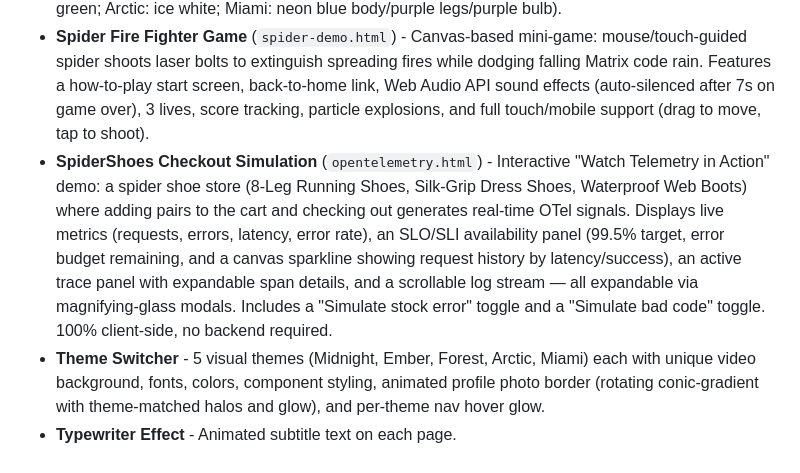
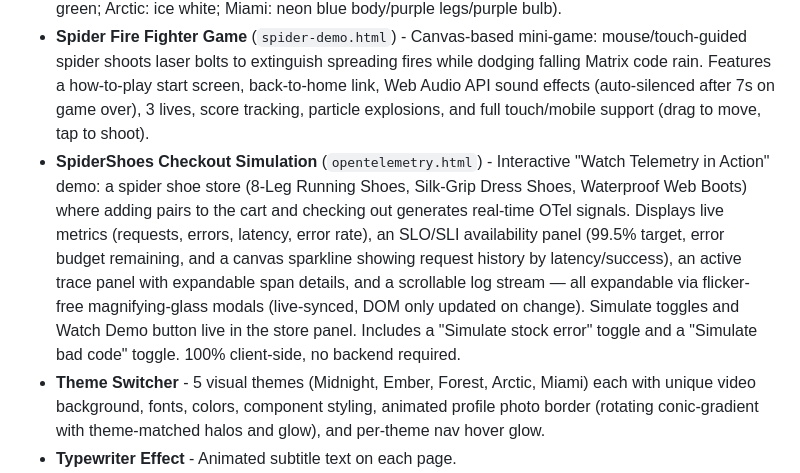
Before and after one commit to aracnacon/aracnacon.github.io, a Markdown page: README.md, the part around the change. GitHub-like rendering.

Commit message:
Update README: flicker-free modals and store panel controls
Co-Authored-By: Claude Sonnet 4.6 <noreply@anthropic.com>

```diff
--- a/README.md
+++ b/README.md
@@ -23,7 +23,7 @@ A personal portfolio website hosted on GitHub Pages at [aracnacon.github.io](htt
 - **Spider Logo Nav & Footer** - Themed static spider SVG (`images/icons/spider-{theme}.svg`) serves as the Home nav link on all pages and as a linked footer logo on every page, swapping automatically on theme change. Generated from `spiderTrace.svg` via `generate-spider-icons.js`. Browser tab favicon is `images/favicon.svg` — an animated SVG spider that cycles through all 5 theme neon colors (Midnight → Ember → Forest → Arctic → Miami) with white-hot pulse spikes at each 4s transition, matching the splash screen; falls back to the animated GIF on older browsers.
 - **Crawling Spider Background** - A miniature SVG spider crawls every page with a walk-cycle animation and fully per-theme electric body: themed body fill, separate inner circuit body color, colored leg strokes, neon circuit glow, racing spark, and outer bulb flash — all unique per theme (Midnight: electric blue body; Ember: orange body/maroon inner/neon crimson bulb; Forest: neon green; Arctic: ice white; Miami: neon blue body/purple legs/purple bulb).
 - **Spider Fire Fighter Game** (`spider-demo.html`) - Canvas-based mini-game: mouse/touch-guided spider shoots laser bolts to extinguish spreading fires while dodging falling Matrix code rain. Features a how-to-play start screen, back-to-home link, Web Audio API sound effects (auto-silenced after 7s on game over), 3 lives, score tracking, particle explosions, and full touch/mobile support (drag to move, tap to shoot).
-- **SpiderShoes Checkout Simulation** (`opentelemetry.html`) - Interactive "Watch Telemetry in Action" demo: a spider shoe store (8-Leg Running Shoes, Silk-Grip Dress Shoes, Waterproof Web Boots) where adding pairs to the cart and checking out generates real-time OTel signals. Displays live metrics (requests, errors, latency, error rate), an SLO/SLI availability panel (99.5% target, error budget remaining, and a canvas sparkline showing request history by latency/success), an active trace panel with expandable span details, and a scrollable log stream — all expandable via magnifying-glass modals. Includes a "Simulate stock error" toggle and a "Simulate bad code" toggle. 100% client-side, no backend required.
+- **SpiderShoes Checkout Simulation** (`opentelemetry.html`) - Interactive "Watch Telemetry in Action" demo: a spider shoe store (8-Leg Running Shoes, Silk-Grip Dress Shoes, Waterproof Web Boots) where adding pairs to the cart and checking out generates real-time OTel signals. Displays live metrics (requests, errors, latency, error rate), an SLO/SLI availability panel (99.5% target, error budget remaining, and a canvas sparkline showing request history by latency/success), an active trace panel with expandable span details, and a scrollable log stream — all expandable via flicker-free magnifying-glass modals (live-synced, DOM only updated on change). Simulate toggles and Watch Demo button live in the store panel. Includes a "Simulate stock error" toggle and a "Simulate bad code" toggle. 100% client-side, no backend required.
 - **Theme Switcher** - 5 visual themes (Midnight, Ember, Forest, Arctic, Miami) each with unique video background, fonts, colors, component styling, animated profile photo border (rotating conic-gradient with theme-matched halos and glow), and per-theme nav hover glow.
 - **Typewriter Effect** - Animated subtitle text on each page.
 - **Scroll Animations** - GSAP-powered reveal animations on scroll.
```
